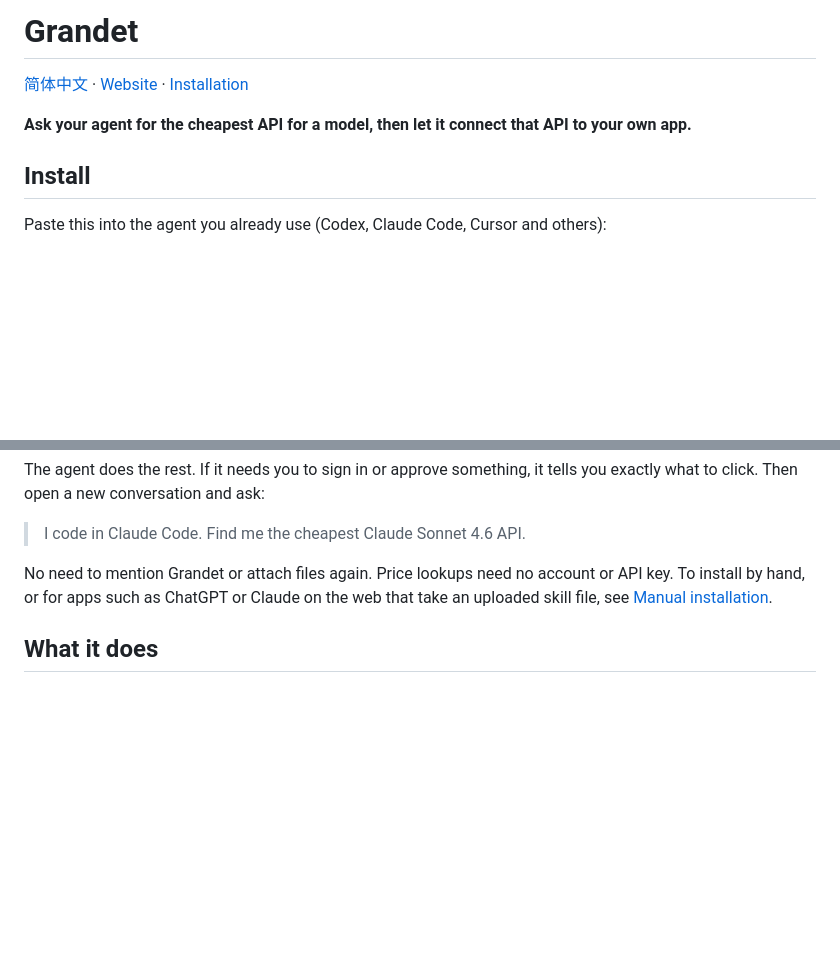
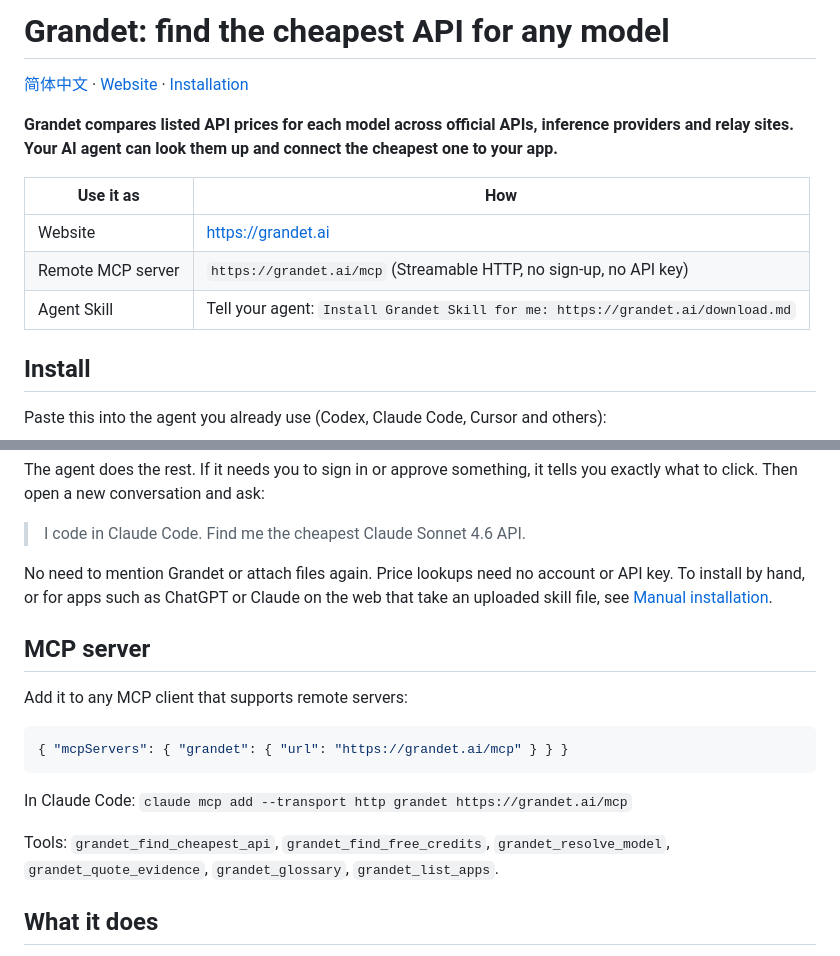
Before and after one commit to hanzohanzhe/Grandet, a Markdown page: README.md, 2 parts joined by grey strips. GitHub-like rendering; blank space fills up the shorter version.

````diff
--- a/README.md
+++ b/README.md
@@ -1,8 +1,14 @@
-# Grandet
+# Grandet: find the cheapest API for any model
 
 [简体中文](README.zh-CN.md) · [Website](https://grandet.ai) · [Installation](INSTALL.md)
 
-**Ask your agent for the cheapest API for a model, then let it connect that API to your own app.**
+**Grandet compares listed API prices for each model across official APIs, inference providers and relay sites. Your AI agent can look them up and connect the cheapest one to your app.**
+
+| Use it as | How |
+|---|---|
+| Website | <https://grandet.ai> |
+| Remote MCP server | `https://grandet.ai/mcp` (Streamable HTTP, no sign-up, no API key) |
+| Agent Skill | Tell your agent: `Install Grandet Skill for me: https://grandet.ai/download.md` |
 
 ## Install
 
@@ -17,6 +23,18 @@ The agent does the rest. If it needs you to sign in or approve something, it tel
 > I code in Claude Code. Find me the cheapest Claude Sonnet 4.6 API.
 
 No need to mention Grandet or attach files again. Price lookups need no account or API key. To install by hand, or for apps such as ChatGPT or Claude on the web that take an uploaded skill file, see [Manual installation](INSTALL.md#manual-installation).
+
+## MCP server
+
+Add it to any MCP client that supports remote servers:
+
+```json
+{ "mcpServers": { "grandet": { "url": "https://grandet.ai/mcp" } } }
+```
+
+In Claude Code: `claude mcp add --transport http grandet https://grandet.ai/mcp`
+
+Tools: `grandet_find_cheapest_api`, `grandet_find_free_credits`, `grandet_resolve_model`, `grandet_quote_evidence`, `grandet_glossary`, `grandet_list_apps`.
 
 ## What it does
 
````
Also changed, not shown: README.zh-CN.md (+20 -2 lines).
